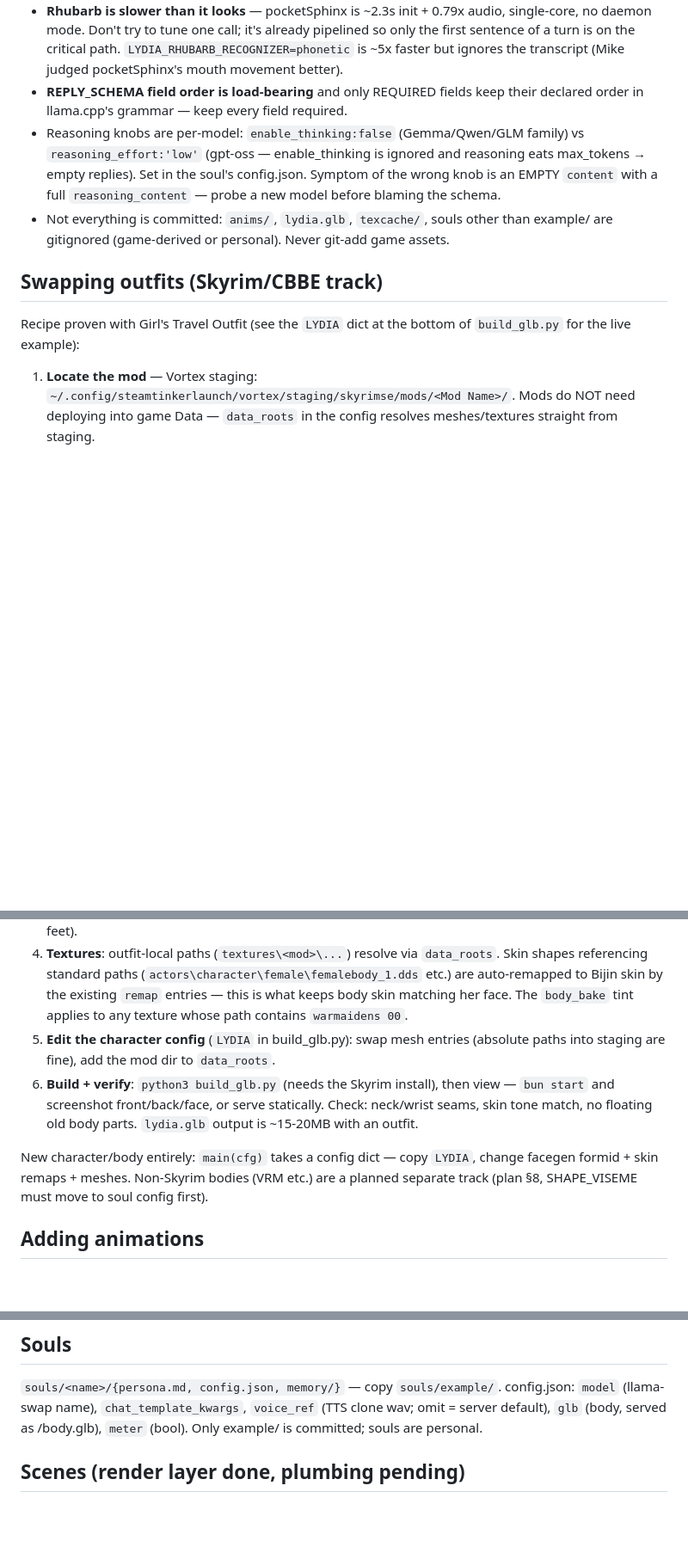
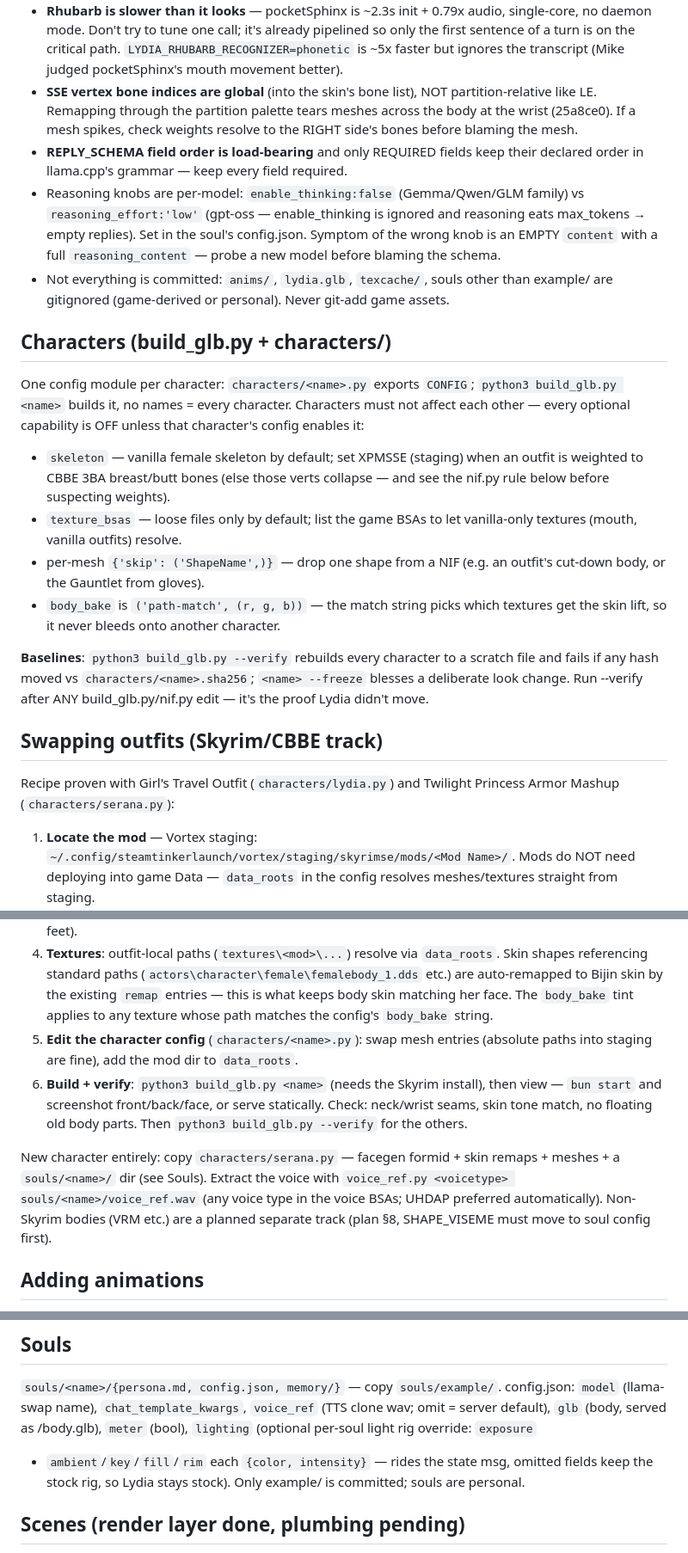
Before and after one commit to 1337hero/soulgem, a Markdown page: AGENTS.md, 3 parts joined by grey strips. Shown at 86% size. GitHub-like rendering; blank space fills up the shorter version.

```diff
--- a/AGENTS.md
+++ b/AGENTS.md
@@ -32,6 +32,10 @@ llama-swap on :8082 is systemd-managed and assumed running. GPU status:
   pipelined so only the first sentence of a turn is on the critical path.
   `LYDIA_RHUBARB_RECOGNIZER=phonetic` is ~5x faster but ignores the transcript
   (Mike judged pocketSphinx's mouth movement better).
+- **SSE vertex bone indices are global** (into the skin's bone list), NOT
+  partition-relative like LE. Remapping through the partition palette tears
+  meshes across the body at the wrist (25a8ce0). If a mesh spikes, check
+  weights resolve to the RIGHT side's bones before blaming the mesh.
 - **REPLY_SCHEMA field order is load-bearing** and only REQUIRED fields keep
   their declared order in llama.cpp's grammar — keep every field required.
 - Reasoning knobs are per-model: `enable_thinking:false` (Gemma/Qwen/GLM
@@ -43,10 +47,32 @@ llama-swap on :8082 is systemd-managed and assumed running. GPU status:
   other than example/ are gitignored (game-derived or personal). Never
   git-add game assets.
 
+## Characters (build_glb.py + characters/)
+
+One config module per character: `characters/<name>.py` exports `CONFIG`;
+`python3 build_glb.py <name>` builds it, no names = every character.
+Characters must not affect each other — every optional capability is OFF
+unless that character's config enables it:
+
+- `skeleton` — vanilla female skeleton by default; set XPMSSE (staging) when
+  an outfit is weighted to CBBE 3BA breast/butt bones (else those verts
+  collapse — and see the nif.py rule below before suspecting weights).
+- `texture_bsas` — loose files only by default; list the game BSAs to let
+  vanilla-only textures (mouth, vanilla outfits) resolve.
+- per-mesh `{'skip': ('ShapeName',)}` — drop one shape from a NIF (e.g. an
+  outfit's cut-down body, or the Gauntlet from gloves).
+- `body_bake` is `('path-match', (r, g, b))` — the match string picks which
+  textures get the skin lift, so it never bleeds onto another character.
+
+**Baselines**: `python3 build_glb.py --verify` rebuilds every character to a
+scratch file and fails if any hash moved vs `characters/<name>.sha256`;
+`<name> --freeze` blesses a deliberate look change. Run --verify after ANY
+build_glb.py/nif.py edit — it's the proof Lydia didn't move.
+
 ## Swapping outfits (Skyrim/CBBE track)
 
-Recipe proven with Girl's Travel Outfit (see the `LYDIA` dict at the bottom
-of `build_glb.py` for the live example):
+Recipe proven with Girl's Travel Outfit (`characters/lydia.py`) and Twilight
+Princess Armor Mashup (`characters/serana.py`):
 
 1. **Locate the mod** — Vortex staging:
    `~/.config/steamtinkerlaunch/vortex/staging/skyrimse/mods/<Mod Name>/`.
@@ -66,16 +92,18 @@ of `build_glb.py` for the live example):
    (`actors\character\female\femalebody_1.dds` etc.) are auto-remapped to
    Bijin skin by the existing `remap` entries — this is what keeps body skin
    matching her face. The `body_bake` tint applies to any texture whose path
-   contains `warmaidens 00`.
-5. **Edit the character config** (`LYDIA` in build_glb.py): swap mesh entries
+   matches the config's `body_bake` string.
+5. **Edit the character config** (`characters/<name>.py`): swap mesh entries
    (absolute paths into staging are fine), add the mod dir to `data_roots`.
-6. **Build + verify**: `python3 build_glb.py` (needs the Skyrim install),
-   then view — `bun start` and screenshot front/back/face, or serve
-   statically. Check: neck/wrist seams, skin tone match, no floating old
-   body parts. `lydia.glb` output is ~15-20MB with an outfit.
+6. **Build + verify**: `python3 build_glb.py <name>` (needs the Skyrim
+   install), then view — `bun start` and screenshot front/back/face, or
+   serve statically. Check: neck/wrist seams, skin tone match, no floating
+   old body parts. Then `python3 build_glb.py --verify` for the others.
 
-New character/body entirely: `main(cfg)` takes a config dict — copy `LYDIA`,
-change facegen formid + skin remaps + meshes. Non-Skyrim bodies (VRM etc.)
+New character entirely: copy `characters/serana.py` — facegen formid + skin
+remaps + meshes + a `souls/<name>/` dir (see Souls). Extract the voice with
+`voice_ref.py <voicetype> souls/<name>/voice_ref.wav` (any voice type in the
+voice BSAs; UHDAP preferred automatically). Non-Skyrim bodies (VRM etc.)
 are a planned separate track (plan §8, SHAPE_VISEME must move to soul
 config first).
 
@@ -105,7 +133,10 @@ the index alone. Keep clips ≥3s for idles; shorter one-shots are fine.
 `souls/<name>/{persona.md, config.json, memory/}` — copy `souls/example/`.
 config.json: `model` (llama-swap name), `chat_template_kwargs`, `voice_ref`
 (TTS clone wav; omit = server default), `glb` (body, served as /body.glb),
-`meter` (bool). Only example/ is committed; souls are personal.
+`meter` (bool), `lighting` (optional per-soul light rig override: `exposure`
++ `ambient`/`key`/`fill`/`rim` each `{color, intensity}` — rides the state
+msg, omitted fields keep the stock rig, so Lydia stays stock). Only
+example/ is committed; souls are personal.
 
 ## Scenes (render layer done, plumbing pending)
 
```
Also changed, not shown: COMPANION-PLAN.md (+54 -0 lines), README.md (+16 -9 lines).
